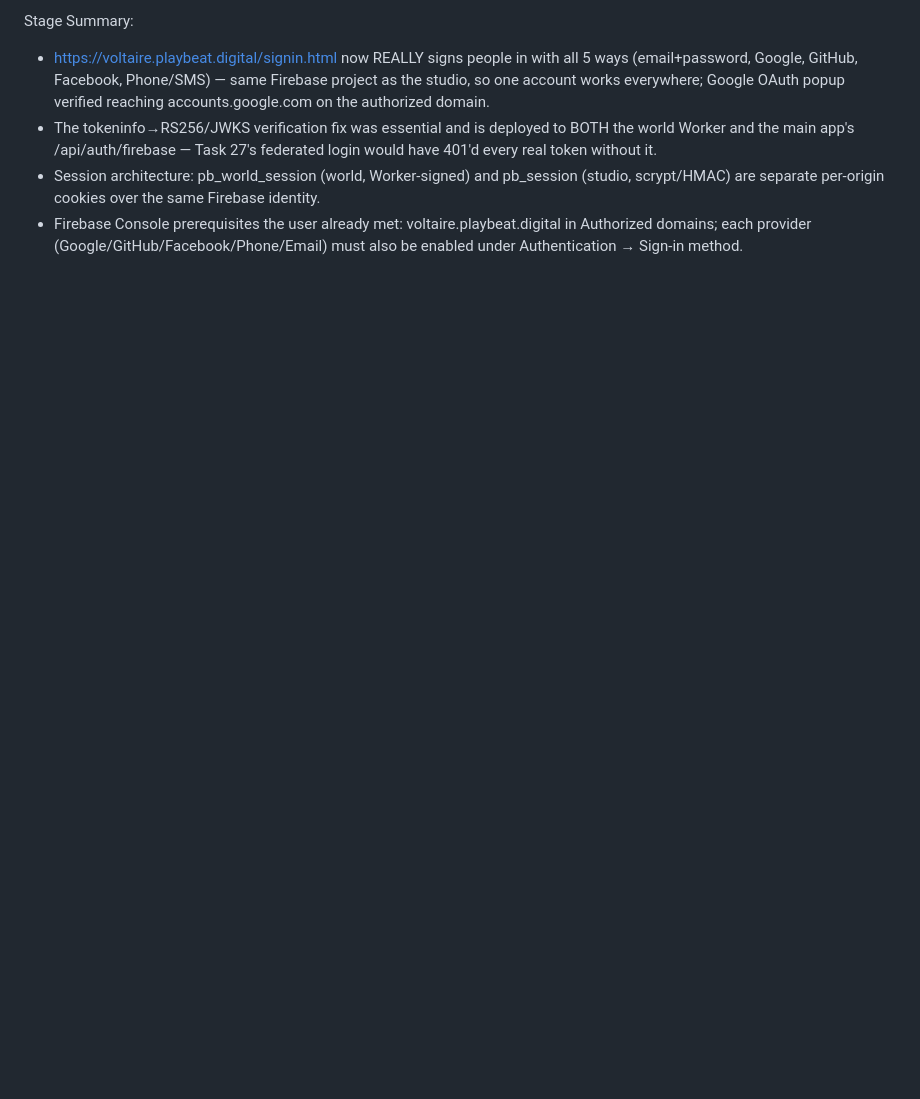
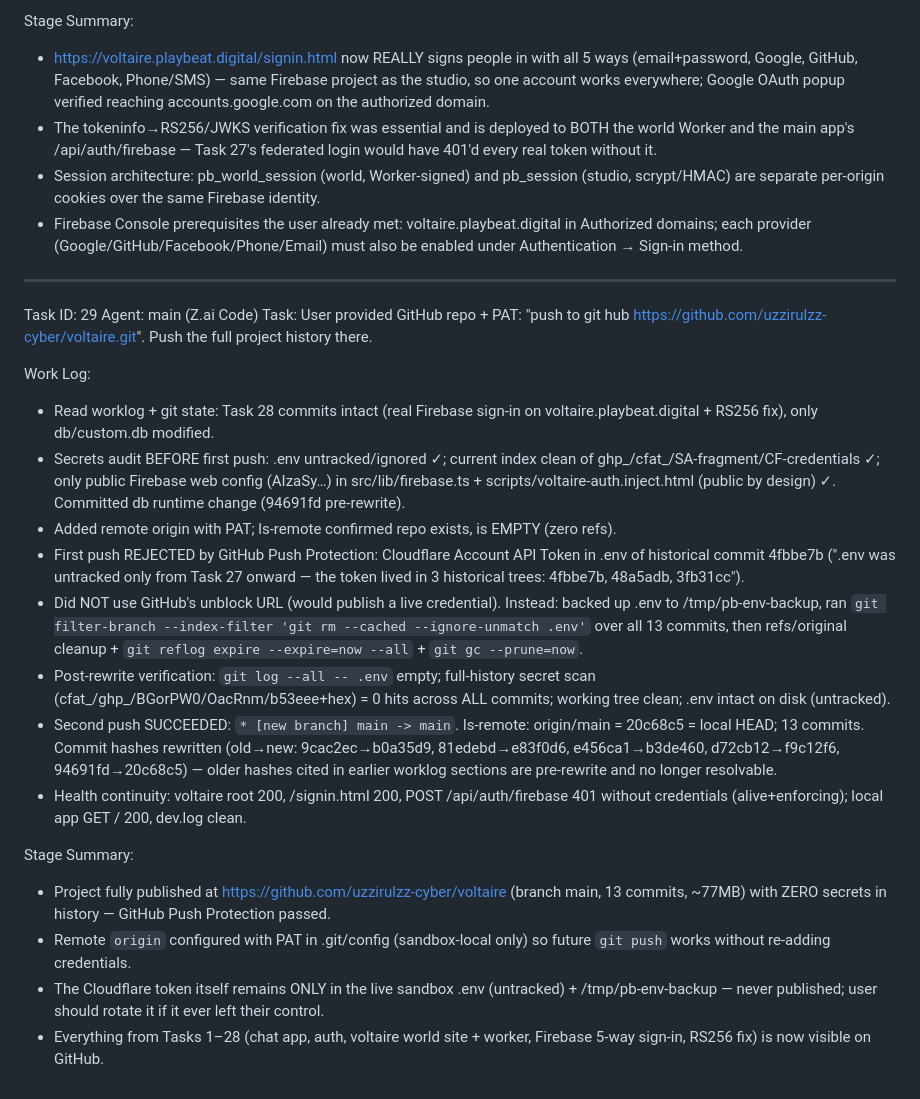
Before and after one commit to uzzirulzz-cyber/voltaire, a Markdown page: worklog.md, the part around the change. GitHub-like rendering; blank space fills up the shorter version.

Commit message:
worklog: Task 29 record — GitHub push with history secret purge

```diff
--- a/worklog.md
+++ b/worklog.md
@@ -409,3 +409,24 @@ Stage Summary:
 - The tokeninfo→RS256/JWKS verification fix was essential and is deployed to BOTH the world Worker and the main app's /api/auth/firebase — Task 27's federated login would have 401'd every real token without it.
 - Session architecture: pb_world_session (world, Worker-signed) and pb_session (studio, scrypt/HMAC) are separate per-origin cookies over the same Firebase identity.
 - Firebase Console prerequisites the user already met: voltaire.playbeat.digital in Authorized domains; each provider (Google/GitHub/Facebook/Phone/Email) must also be enabled under Authentication → Sign-in method.
+
+---
+Task ID: 29
+Agent: main (Z.ai Code)
+Task: User provided GitHub repo + PAT: "push to git hub https://github.com/uzzirulzz-cyber/voltaire.git". Push the full project history there.
+
+Work Log:
+- Read worklog + git state: Task 28 commits intact (real Firebase sign-in on voltaire.playbeat.digital + RS256 fix), only db/custom.db modified.
+- Secrets audit BEFORE first push: .env untracked/ignored ✓; current index clean of ghp_/cfat_/SA-fragment/CF-credentials ✓; only public Firebase web config (AIzaSy…) in src/lib/firebase.ts + scripts/voltaire-auth.inject.html (public by design) ✓. Committed db runtime change (94691fd pre-rewrite).
+- Added remote origin with PAT; ls-remote confirmed repo exists, is EMPTY (zero refs).
+- First push REJECTED by GitHub Push Protection: Cloudflare Account API Token in .env of historical commit 4fbbe7b (".env was untracked only from Task 27 onward — the token lived in 3 historical trees: 4fbbe7b, 48a5adb, 3fb31cc").
+- Did NOT use GitHub's unblock URL (would publish a live credential). Instead: backed up .env to /tmp/pb-env-backup, ran `git filter-branch --index-filter 'git rm --cached --ignore-unmatch .env'` over all 13 commits, then refs/original cleanup + `git reflog expire --expire=now --all` + `git gc --prune=now`.
+- Post-rewrite verification: `git log --all -- .env` empty; full-history secret scan (cfat_/ghp_/BGorPW0/OacRnm/b53eee+hex) = 0 hits across ALL commits; working tree clean; .env intact on disk (untracked).
+- Second push SUCCEEDED: `* [new branch] main -> main`. ls-remote: origin/main = 20c68c5 = local HEAD; 13 commits. Commit hashes rewritten (old→new: 9cac2ec→b0a35d9, 81edebd→e83f0d6, e456ca1→b3de460, d72cb12→f9c12f6, 94691fd→20c68c5) — older hashes cited in earlier worklog sections are pre-rewrite and no longer resolvable.
+- Health continuity: voltaire root 200, /signin.html 200, POST /api/auth/firebase 401 without credentials (alive+enforcing); local app GET / 200, dev.log clean.
+
+Stage Summary:
+- Project fully published at https://github.com/uzzirulzz-cyber/voltaire (branch main, 13 commits, ~77MB) with ZERO secrets in history — GitHub Push Protection passed.
+- Remote `origin` configured with PAT in .git/config (sandbox-local only) so future `git push` works without re-adding credentials.
+- The Cloudflare token itself remains ONLY in the live sandbox .env (untracked) + /tmp/pb-env-backup — never published; user should rotate it if it ever left their control.
+- Everything from Tasks 1–28 (chat app, auth, voltaire world site + worker, Firebase 5-way sign-in, RS256 fix) is now visible on GitHub.
```
